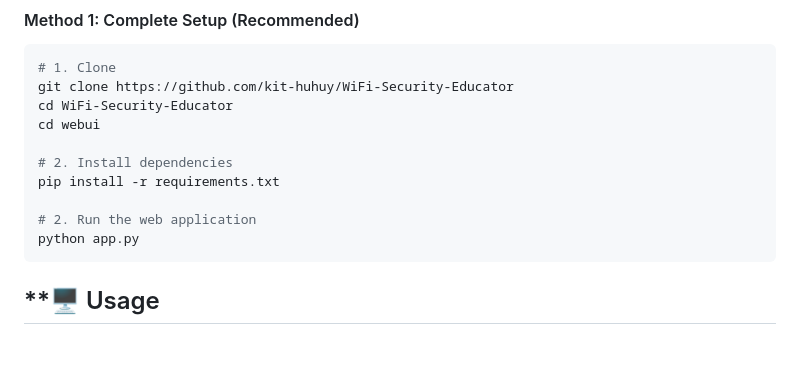
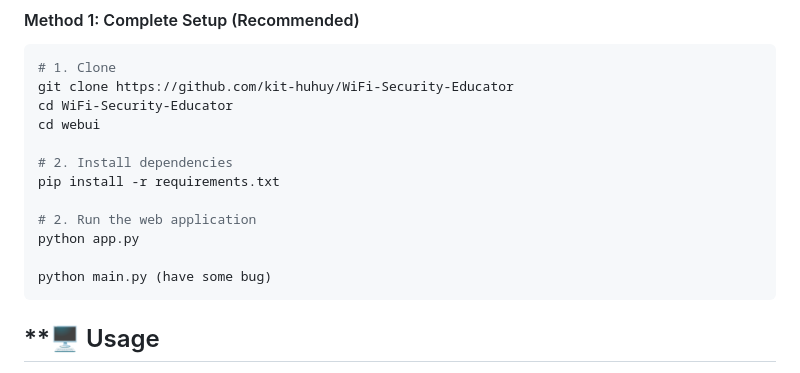
Before and after one commit to kit-huhuy/WiFi-Security-Educator, a Markdown page: README.md, the part around the change. Drawn GitHub-style; blank space fills up the shorter version.

````diff
--- a/README.md
+++ b/README.md
@@ -45,6 +45,8 @@ pip install -r requirements.txt
 
 # 2. Run the web application
 python app.py
+
+python main.py (have some bug)
 ```
 ## **🖥️ Usage
 **Web Interface**
````
